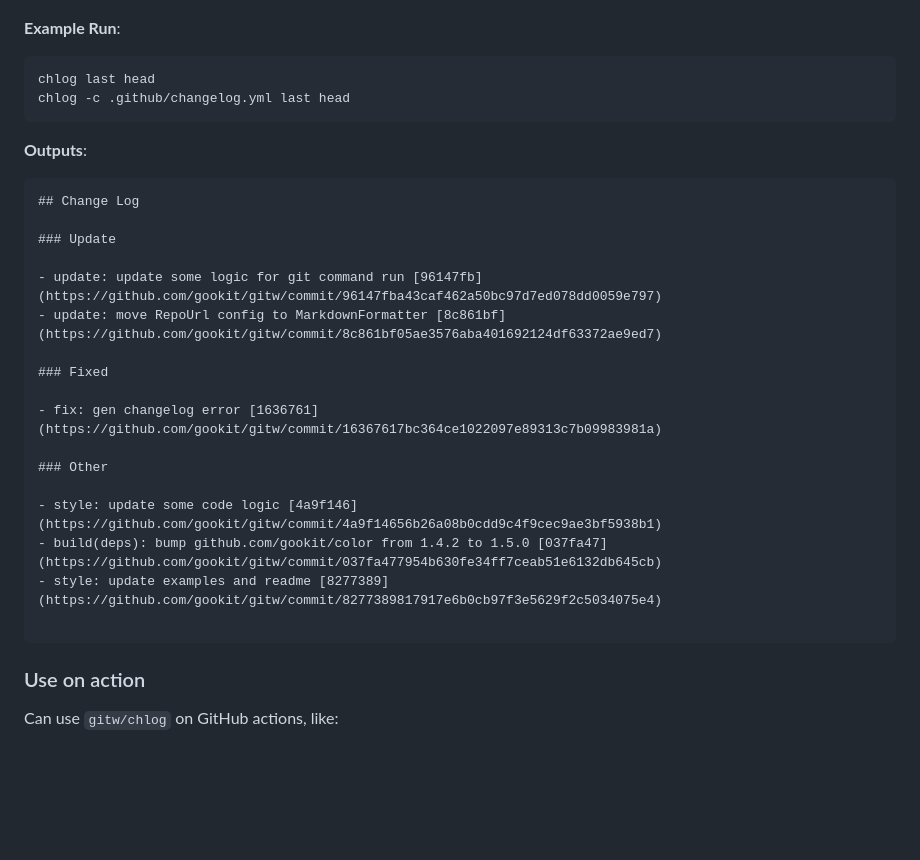
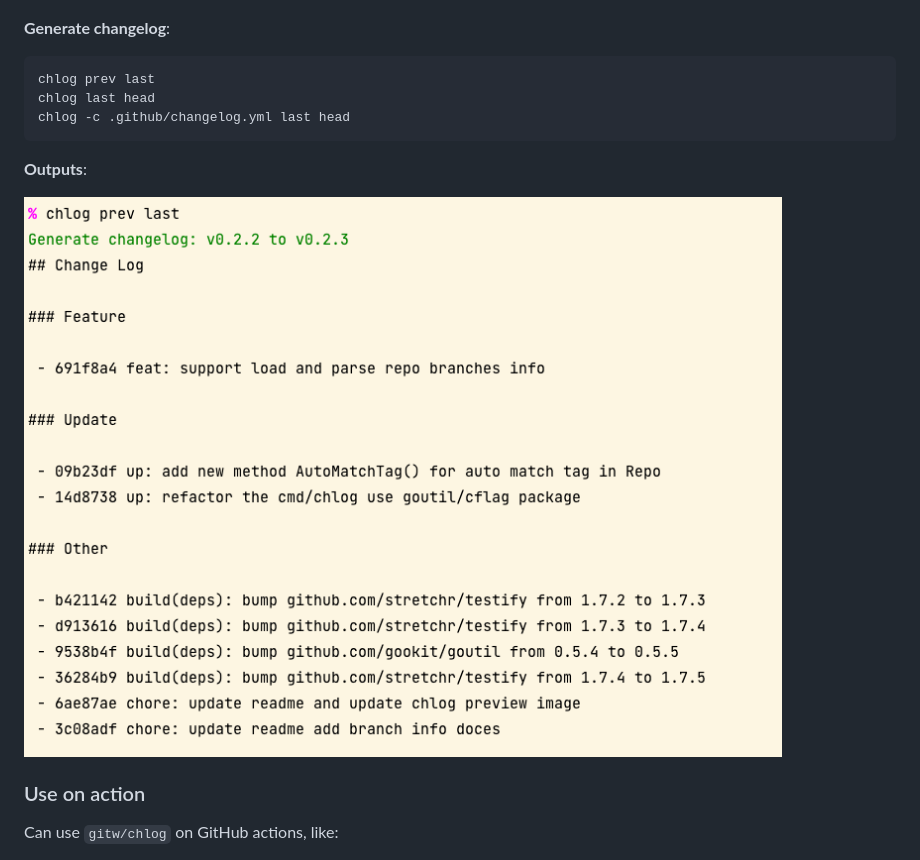
Before and after one commit to gookit/gitw, a Markdown page: README.md, the part around the change. GitHub-like rendering; pictures changed too: _examples/images/chlog-demo.png (added); blank space fills up the shorter version.

Commit message:
chore: update readme add changelog preview image

````diff
--- a/README.md
+++ b/README.md
@@ -140,34 +140,17 @@ Please run `chlog -h` to see help:
 
 ![chlog-help](_examples/images/chlog-help.png)
 
-**Example Run**:
+**Generate changelog**:
 
 ```shell
+chlog prev last
 chlog last head
 chlog -c .github/changelog.yml last head
 ```
 
 **Outputs**:
 
-```text
-## Change Log
-
-### Update
-
-- update: update some logic for git command run [96147fb](https://github.com/gookit/gitw/commit/96147fba43caf462a50bc97d7ed078dd0059e797)
-- update: move RepoUrl config to MarkdownFormatter [8c861bf](https://github.com/gookit/gitw/commit/8c861bf05ae3576aba401692124df63372ae9ed7)
-
-### Fixed
-
-- fix: gen changelog error [1636761](https://github.com/gookit/gitw/commit/16367617bc364ce1022097e89313c7b09983981a)
-
-### Other
-
-- style: update some code logic [4a9f146](https://github.com/gookit/gitw/commit/4a9f14656b26a08b0cdd9c4f9cec9ae3bf5938b1)
-- build(deps): bump github.com/gookit/color from 1.4.2 to 1.5.0 [037fa47](https://github.com/gookit/gitw/commit/037fa477954b630fe34ff7ceab51e6132db645cb)
-- style: update examples and readme [8277389](https://github.com/gookit/gitw/commit/8277389817917e6b0cb97f3e5629f2c5034075e4)
-
-```
+![chlog-demo](_examples/images/chlog-demo.png)
 
 ### Use on action
 
````
Also changed, not shown: README.zh-CN.md (+4 -21 lines).
